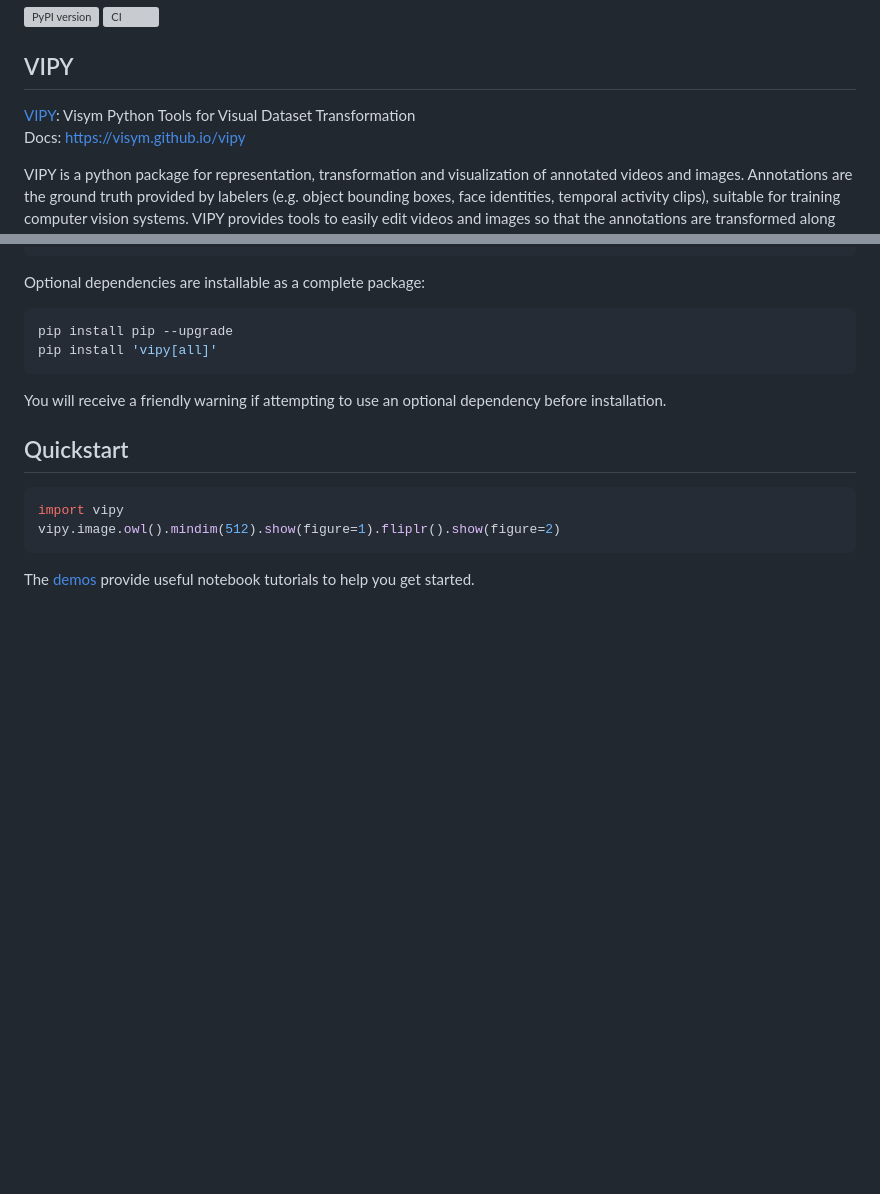
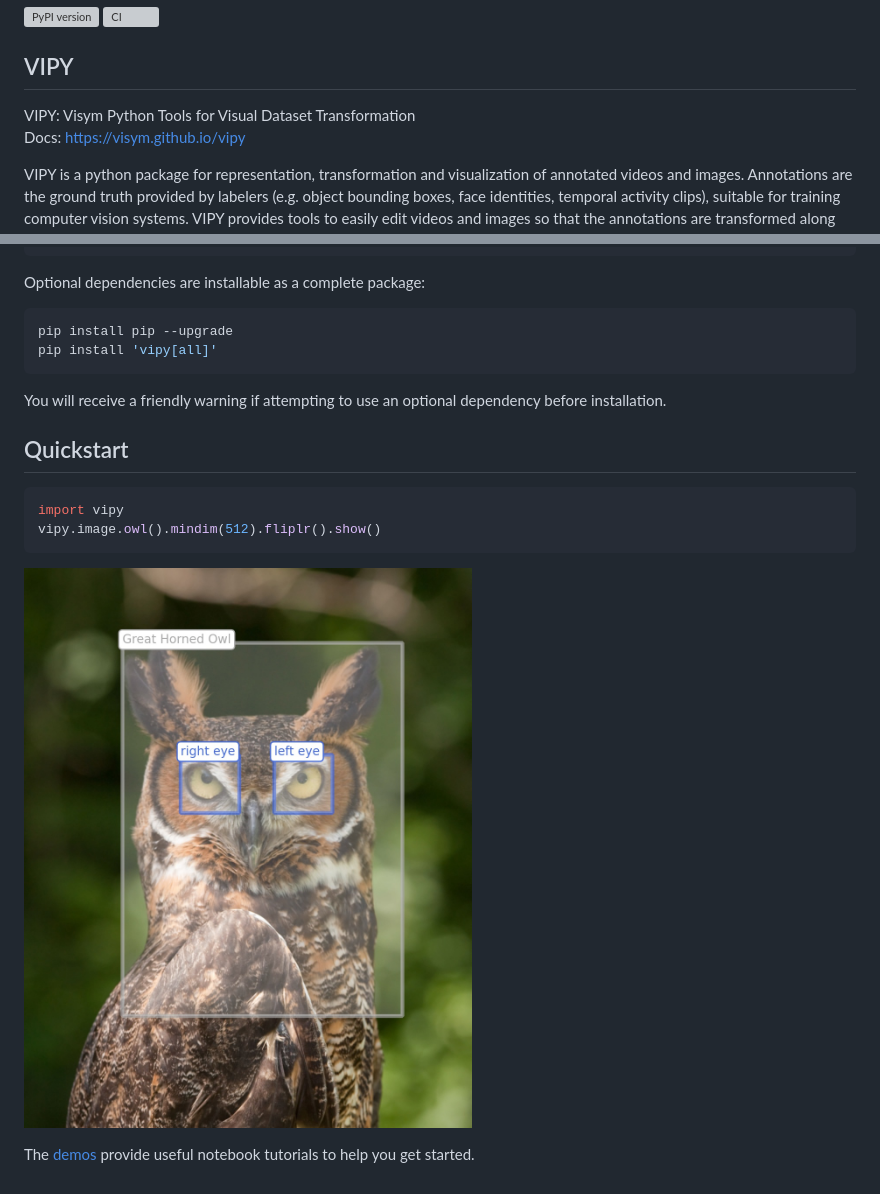
Before and after one commit to visym/vipy, a Markdown page: README.md, 2 parts joined by grey strips. Rendered like a GitHub page; pictures changed too: docs/vipy_image_owl.jpg (added); blank space fills up the shorter version; grey boxes are pictures that could not be loaded.

````diff
--- a/README.md
+++ b/README.md
@@ -2,7 +2,7 @@
 
 VIPY
 -------------------
-[VIPY](https://github.com/visym/vipy): Visym Python Tools for Visual Dataset Transformation
+VIPY: Visym Python Tools for Visual Dataset Transformation
 Docs: https://visym.github.io/vipy
 
 VIPY is a python package for representation, transformation and visualization of annotated videos and images.  Annotations are the ground truth provided by labelers (e.g. object bounding boxes, face identities, temporal activity clips), suitable for training computer vision systems.  VIPY provides tools to easily edit videos and images so that the annotations are transformed along with the pixels.  This enables a clean interface for transforming complex datasets for input to your computer vision training and testing pipeline.
@@ -49,7 +49,8 @@ Quickstart
 -------------------
 ```python
 import vipy
-vipy.image.owl().mindim(512).show(figure=1).fliplr().show(figure=2)
+vipy.image.owl().mindim(512).fliplr().show()
 ```
+![](./docs/vipy_image_owl.jpg)
 
 The [demos](https://github.com/visym/vipy/tree/master/demo) provide useful notebook tutorials to help you get started.
````
Also changed, not shown: 1 other file.
